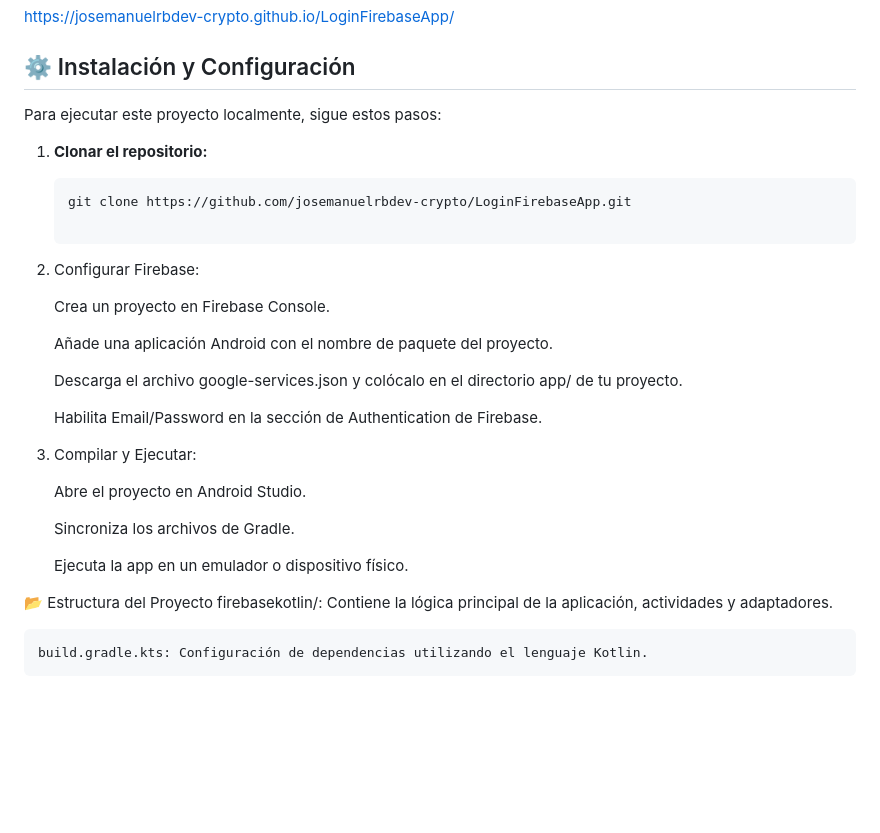
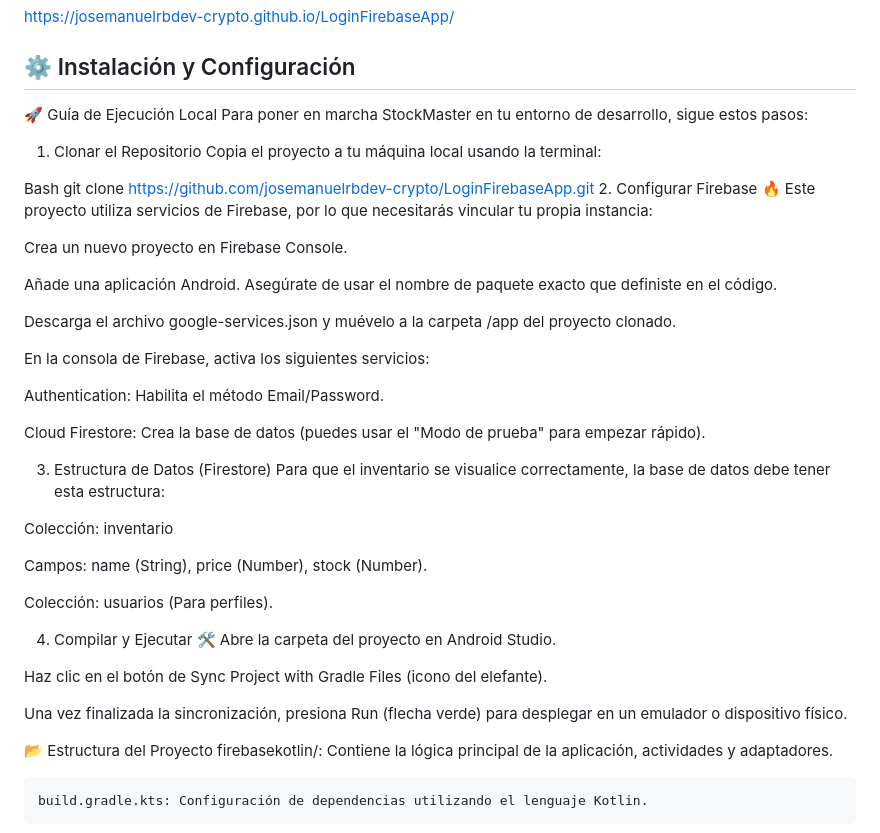
Before and after one commit to josemanuelrbdev-crypto/LoginFirebaseApp, a Markdown page: README.md, the part around the change. Drawn GitHub-style; blank space fills up the shorter version.

````diff
--- a/README.md
+++ b/README.md
@@ -40,29 +40,44 @@ https://josemanuelrbdev-crypto.github.io/LoginFirebaseApp/
 
 ## ⚙️ Instalación y Configuración
 
-Para ejecutar este proyecto localmente, sigue estos pasos:
+🚀 Guía de Ejecución Local
+Para poner en marcha StockMaster en tu entorno de desarrollo, sigue estos pasos:
 
-1. **Clonar el repositorio:**
-   ```bash
-   git clone https://github.com/josemanuelrbdev-crypto/LoginFirebaseApp.git
+1. Clonar el Repositorio
+Copia el proyecto a tu máquina local usando la terminal:
 
-2. Configurar Firebase:
+Bash
+git clone https://github.com/josemanuelrbdev-crypto/LoginFirebaseApp.git
+2. Configurar Firebase 🔥
+Este proyecto utiliza servicios de Firebase, por lo que necesitarás vincular tu propia instancia:
 
-    Crea un proyecto en Firebase Console.
+Crea un nuevo proyecto en Firebase Console.
 
-    Añade una aplicación Android con el nombre de paquete del proyecto.
+Añade una aplicación Android. Asegúrate de usar el nombre de paquete exacto que definiste en el código.
 
-    Descarga el archivo google-services.json y colócalo en el directorio app/ de tu proyecto.
+Descarga el archivo google-services.json y muévelo a la carpeta /app del proyecto clonado.
 
-    Habilita Email/Password en la sección de Authentication de Firebase.
+En la consola de Firebase, activa los siguientes servicios:
 
-3. Compilar y Ejecutar:
+Authentication: Habilita el método Email/Password.
 
-    Abre el proyecto en Android Studio.
+Cloud Firestore: Crea la base de datos (puedes usar el "Modo de prueba" para empezar rápido).
 
-    Sincroniza los archivos de Gradle.
+3. Estructura de Datos (Firestore)
+Para que el inventario se visualice correctamente, la base de datos debe tener esta estructura:
 
-    Ejecuta la app en un emulador o dispositivo físico.
+Colección: inventario
+
+Campos: name (String), price (Number), stock (Number).
+
+Colección: usuarios (Para perfiles).
+
+4. Compilar y Ejecutar 🛠️
+Abre la carpeta del proyecto en Android Studio.
+
+Haz clic en el botón de Sync Project with Gradle Files (icono del elefante).
+
+Una vez finalizada la sincronización, presiona Run (flecha verde) para desplegar en un emulador o dispositivo físico.
 
 📂 Estructura del Proyecto
     firebasekotlin/: Contiene la lógica principal de la aplicación, actividades y adaptadores.
````
